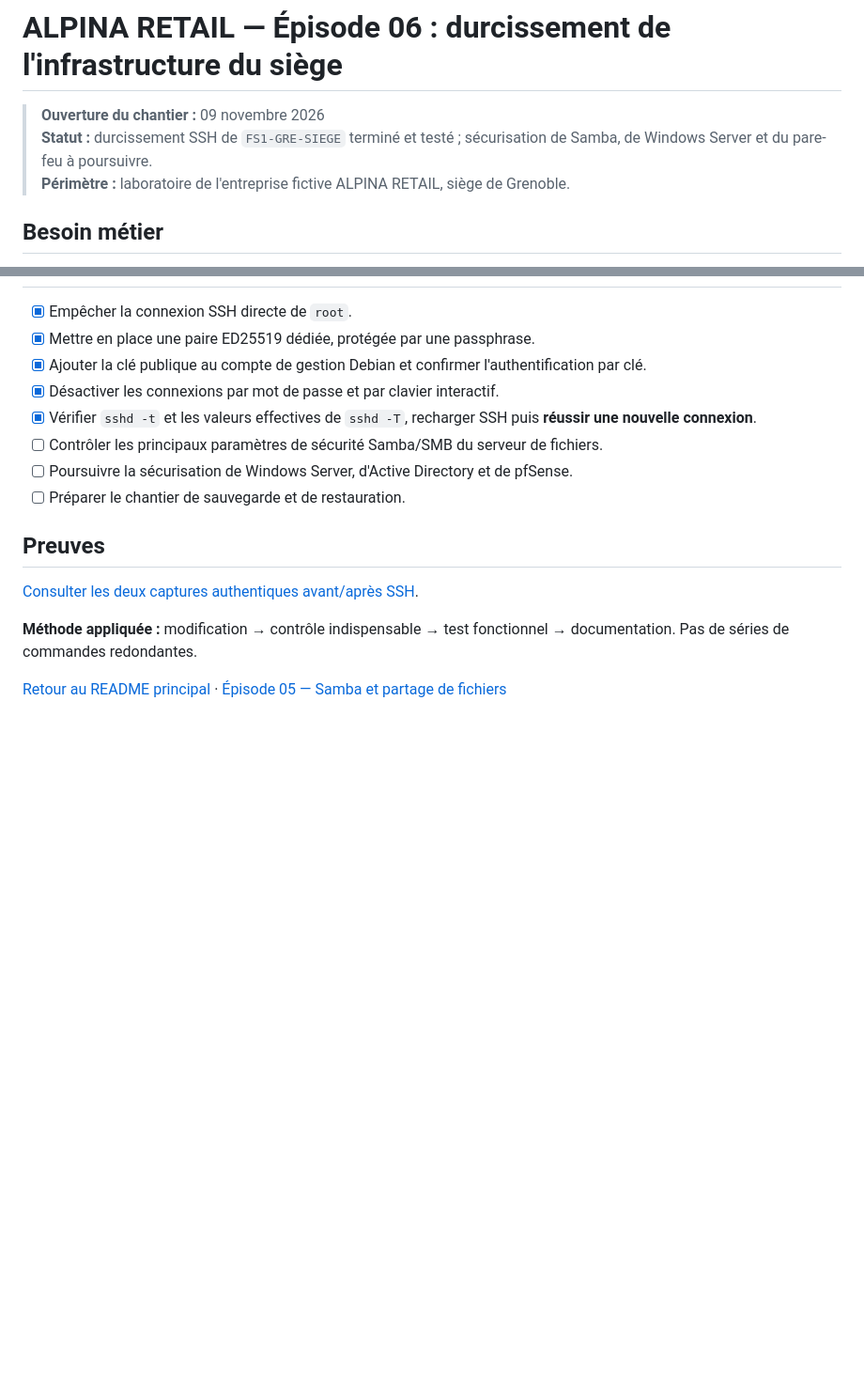
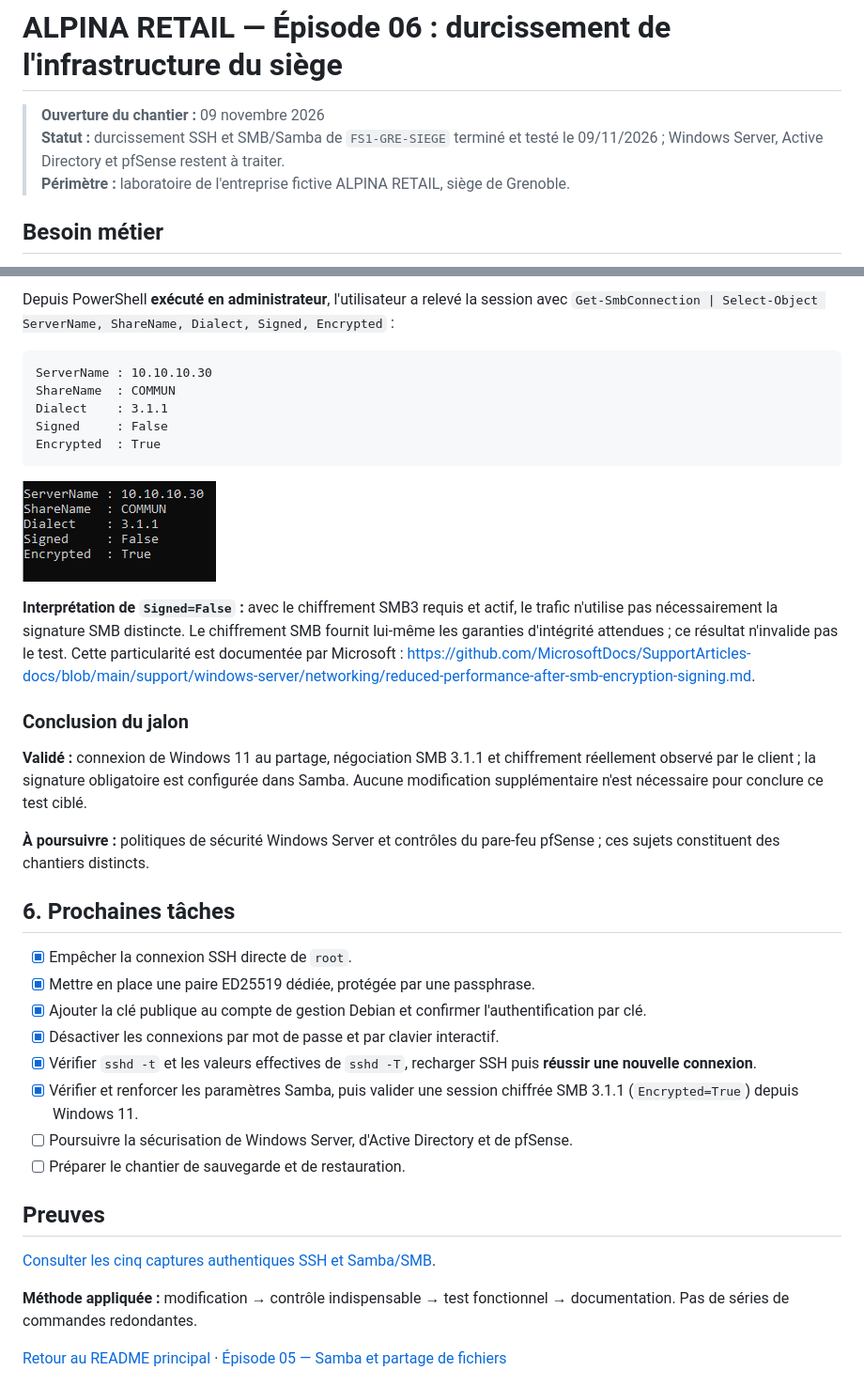
Before and after one commit to vincent-scannella/alpina-retail-tssr, a Markdown page: docs/episode-06/README.md, 2 parts joined by grey strips. Shown at 94% size. Rendered like a GitHub page; pictures changed too: docs/episode-06/images/05-client-smb3-chiffre.png (added); blank space fills up the shorter version.

````diff
--- a/docs/episode-06/README.md
+++ b/docs/episode-06/README.md
@@ -1,7 +1,7 @@
 # ALPINA RETAIL — Épisode 06 : durcissement de l'infrastructure du siège
 
 > **Ouverture du chantier :** 09 novembre 2026
-> **Statut :** durcissement SSH de `FS1-GRE-SIEGE` terminé et testé ; sécurisation de Samba, de Windows Server et du pare-feu à poursuivre.
+> **Statut :** durcissement SSH et SMB/Samba de `FS1-GRE-SIEGE` terminé et testé le 09/11/2026 ; Windows Server, Active Directory et pfSense restent à traiter.
 > **Périmètre :** laboratoire de l'entreprise fictive ALPINA RETAIL, siège de Grenoble.
 
 ## Besoin métier
@@ -86,16 +128,38 @@ La configuration a été appliquée avec `sudo systemctl reload ssh`.
+Depuis PowerShell **exécuté en administrateur**, l'utilisateur a relevé la session avec `Get-SmbConnection | Select-Object ServerName, ShareName, Dialect, Signed, Encrypted` :
+
+```text
+ServerName : 10.10.10.30
+ShareName  : COMMUN
+Dialect    : 3.1.1
+Signed     : False
+Encrypted  : True
+```
+
+![Get-SmbConnection avec SMB 3.1.1 et chiffrement actif](images/05-client-smb3-chiffre.png)
+
+**Interprétation de `Signed=False` :** avec le chiffrement SMB3 requis et actif, le trafic n'utilise pas nécessairement la signature SMB distincte. Le chiffrement SMB fournit lui-même les garanties d'intégrité attendues ; ce résultat n'invalide pas le test. Cette particularité est documentée par Microsoft : https://github.com/MicrosoftDocs/SupportArticles-docs/blob/main/support/windows-server/networking/reduced-performance-after-smb-encryption-signing.md.
+
+### Conclusion du jalon
+
+**Validé :** connexion de Windows 11 au partage, négociation SMB 3.1.1 et chiffrement réellement observé par le client ; la signature obligatoire est configurée dans Samba. Aucune modification supplémentaire n'est nécessaire pour conclure ce test ciblé.
+
+**À poursuivre :** politiques de sécurité Windows Server et contrôles du pare-feu pfSense ; ces sujets constituent des chantiers distincts.
+
+
+## 6. Prochaines tâches
 
 - [x] Empêcher la connexion SSH directe de `root`.
 - [x] Mettre en place une paire ED25519 dédiée, protégée par une passphrase.
 - [x] Ajouter la clé publique au compte de gestion Debian et confirmer l'authentification par clé.
 - [x] Désactiver les connexions par mot de passe et par clavier interactif.
 - [x] Vérifier `sshd -t` et les valeurs effectives de `sshd -T`, recharger SSH puis **réussir une nouvelle connexion**.
-- [ ] Contrôler les principaux paramètres de sécurité Samba/SMB du serveur de fichiers.
+- [x] Vérifier et renforcer les paramètres Samba, puis valider une session chiffrée SMB 3.1.1 (`Encrypted=True`) depuis Windows 11.
 - [ ] Poursuivre la sécurisation de Windows Server, d'Active Directory et de pfSense.
 - [ ] Préparer le chantier de sauvegarde et de restauration.
 
 ## Preuves
 
-[Consulter les deux captures authentiques avant/après SSH](images/README.md).
+[Consulter les cinq captures authentiques SSH et Samba/SMB](images/README.md).
 
 **Méthode appliquée :** modification → contrôle indispensable → test fonctionnel → documentation. Pas de séries de commandes redondantes.
 
````
Also changed, not shown: other parts of docs/episode-06/README.md (+43 -1 lines), README.md (+5 -4 lines), docs/episode-06/images/03-samba-partage-chiffrement-obligatoire.png (added), docs/episode-06/images/04-samba-signature-obligatoire.png (added), 1 other file.
